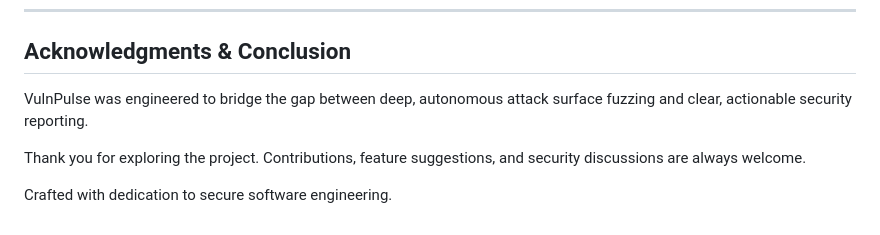
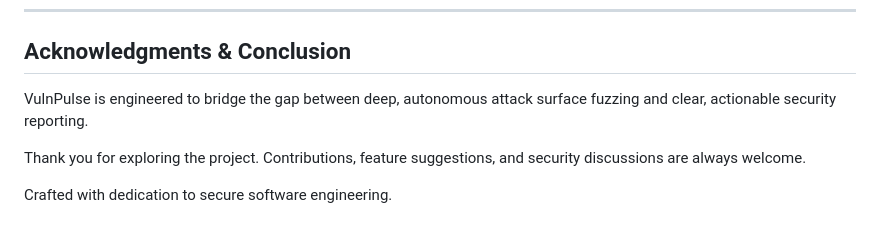
Before and after one commit to yanaix10/vulnscan, a Markdown page: README.md, the part around the change. Rendered like a GitHub page.

```diff
--- a/README.md
+++ b/README.md
@@ -99,7 +99,7 @@ Provide a target entrypoint URL (e.g., `https://staging.app.example.com` or `htt
 
 ## Acknowledgments & Conclusion
 
-VulnPulse was engineered to bridge the gap between deep, autonomous attack surface fuzzing and clear, actionable security reporting.
+VulnPulse is engineered to bridge the gap between deep, autonomous attack surface fuzzing and clear, actionable security reporting.
 
 Thank you for exploring the project. Contributions, feature suggestions, and security discussions are always welcome.
 
```
